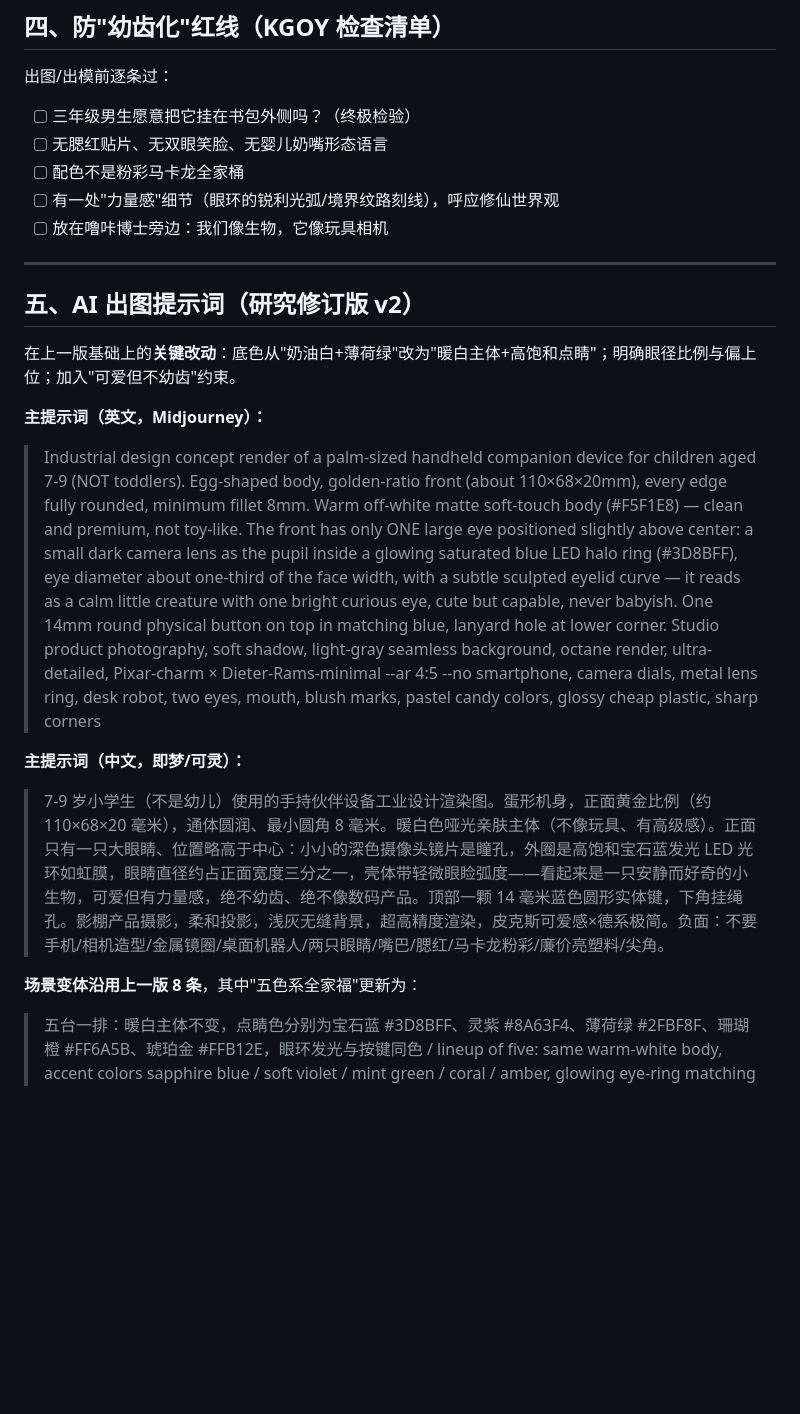
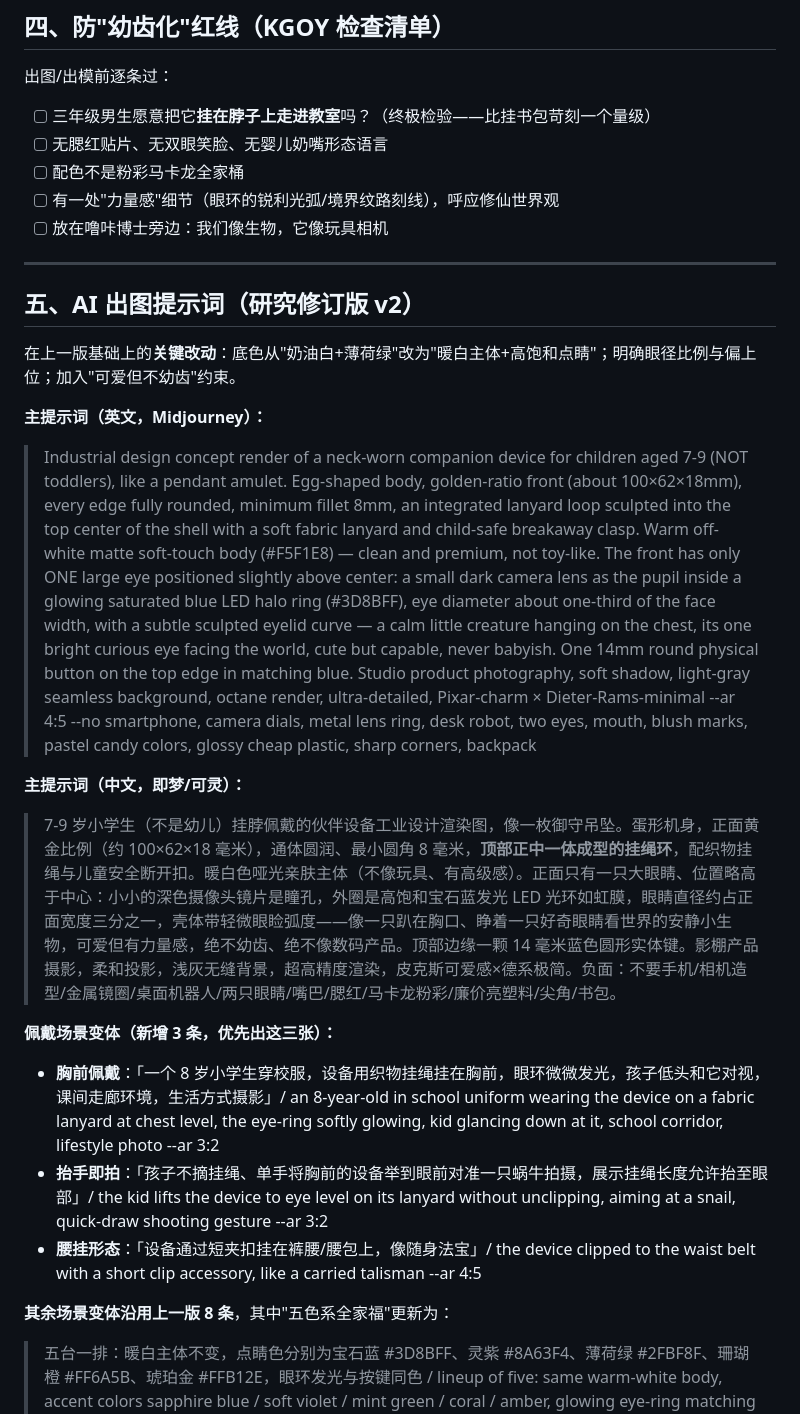
Before and after one commit to fucker007/relationshape, a Markdown page: docs/ID_AESTHETICS.md, the part around one of its changes. GitHub-like rendering; blank space fills up the shorter version.

```diff
--- a/docs/ID_AESTHETICS.md
+++ b/docs/ID_AESTHETICS.md
@@ -70,7 +79,7 @@
 ## 四、防"幼齿化"红线（KGOY 检查清单）
 
 出图/出模前逐条过：
-- [ ] 三年级男生愿意把它挂在书包外侧吗？（终极检验）
+- [ ] 三年级男生愿意把它**挂在脖子上走进教室**吗？（终极检验——比挂书包苛刻一个量级）
 - [ ] 无腮红贴片、无双眼笑脸、无婴儿奶嘴形态语言
 - [ ] 配色不是粉彩马卡龙全家桶
 - [ ] 有一处"力量感"细节（眼环的锐利光弧/境界纹路刻线），呼应修仙世界观
@@ -84,13 +93,18 @@
 
 **主提示词（英文，Midjourney）：**
 
-> Industrial design concept render of a palm-sized handheld companion device for children aged 7-9 (NOT toddlers). Egg-shaped body, golden-ratio front (about 110×68×20mm), every edge fully rounded, minimum fillet 8mm. Warm off-white matte soft-touch body (#F5F1E8) — clean and premium, not toy-like. The front has only ONE large eye positioned slightly above center: a small dark camera lens as the pupil inside a glowing saturated blue LED halo ring (#3D8BFF), eye diameter about one-third of the face width, with a subtle sculpted eyelid curve — it reads as a calm little creature with one bright curious eye, cute but capable, never babyish. One 14mm round physical button on top in matching blue, lanyard hole at lower corner. Studio product photography, soft shadow, light-gray seamless background, octane render, ultra-detailed, Pixar-charm × Dieter-Rams-minimal --ar 4:5 --no smartphone, camera dials, metal lens ring, desk robot, two eyes, mouth, blush marks, pastel candy colors, glossy cheap plastic, sharp corners
+> Industrial design concept render of a neck-worn companion device for children aged 7-9 (NOT toddlers), like a pendant amulet. Egg-shaped body, golden-ratio front (about 100×62×18mm), every edge fully rounded, minimum fillet 8mm, an integrated lanyard loop sculpted into the top center of the shell with a soft fabric lanyard and child-safe breakaway clasp. Warm off-white matte soft-touch body (#F5F1E8) — clean and premium, not toy-like. The front has only ONE large eye positioned slightly above center: a small dark camera lens as the pupil inside a glowing saturated blue LED halo ring (#3D8BFF), eye diameter about one-third of the face width, with a subtle sculpted eyelid curve — a calm little creature hanging on the chest, its one bright curious eye facing the world, cute but capable, never babyish. One 14mm round physical button on the top edge in matching blue. Studio product photography, soft shadow, light-gray seamless background, octane render, ultra-detailed, Pixar-charm × Dieter-Rams-minimal --ar 4:5 --no smartphone, camera dials, metal lens ring, desk robot, two eyes, mouth, blush marks, pastel candy colors, glossy cheap plastic, sharp corners, backpack
 
 **主提示词（中文，即梦/可灵）：**
 
-> 7-9 岁小学生（不是幼儿）使用的手持伙伴设备工业设计渲染图。蛋形机身，正面黄金比例（约 110×68×20 毫米），通体圆润、最小圆角 8 毫米。暖白色哑光亲肤主体（不像玩具、有高级感）。正面只有一只大眼睛、位置略高于中心：小小的深色摄像头镜片是瞳孔，外圈是高饱和宝石蓝发光 LED 光环如虹膜，眼睛直径约占正面宽度三分之一，壳体带轻微眼睑弧度——看起来是一只安静而好奇的小生物，可爱但有力量感，绝不幼齿、绝不像数码产品。顶部一颗 14 毫米蓝色圆形实体键，下角挂绳孔。影棚产品摄影，柔和投影，浅灰无缝背景，超高精度渲染，皮克斯可爱感×德系极简。负面：不要手机/相机造型/金属镜圈/桌面机器人/两只眼睛/嘴巴/腮红/马卡龙粉彩/廉价亮塑料/尖角。
+> 7-9 岁小学生（不是幼儿）挂脖佩戴的伙伴设备工业设计渲染图，像一枚御守吊坠。蛋形机身，正面黄金比例（约 100×62×18 毫米），通体圆润、最小圆角 8 毫米，**顶部正中一体成型的挂绳环**，配织物挂绳与儿童安全断开扣。暖白色哑光亲肤主体（不像玩具、有高级感）。正面只有一只大眼睛、位置略高于中心：小小的深色摄像头镜片是瞳孔，外圈是高饱和宝石蓝发光 LED 光环如虹膜，眼睛直径约占正面宽度三分之一，壳体带轻微眼睑弧度——像一只趴在胸口、睁着一只好奇眼睛看世界的安静小生物，可爱但有力量感，绝不幼齿、绝不像数码产品。顶部边缘一颗 14 毫米蓝色圆形实体键。影棚产品摄影，柔和投影，浅灰无缝背景，超高精度渲染，皮克斯可爱感×德系极简。负面：不要手机/相机造型/金属镜圈/桌面机器人/两只眼睛/嘴巴/腮红/马卡龙粉彩/廉价亮塑料/尖角/书包。
 
-**场景变体沿用上一版 8 条**，其中"五色系全家福"更新为：
+**佩戴场景变体（新增 3 条，优先出这三张）：**
+- **胸前佩戴**：「一个 8 岁小学生穿校服，设备用织物挂绳挂在胸前，眼环微微发光，孩子低头和它对视，课间走廊环境，生活方式摄影」/ an 8-year-old in school uniform wearing the device on a fabric lanyard at chest level, the eye-ring softly glowing, kid glancing down at it, school corridor, lifestyle photo --ar 3:2
+- **抬手即拍**：「孩子不摘挂绳、单手将胸前的设备举到眼前对准一只蜗牛拍摄，展示挂绳长度允许抬至眼部」/ the kid lifts the device to eye level on its lanyard without unclipping, aiming at a snail, quick-draw shooting gesture --ar 3:2
+- **腰挂形态**：「设备通过短夹扣挂在裤腰/腰包上，像随身法宝」/ the device clipped to the waist belt with a short clip accessory, like a carried talisman --ar 4:5
+
+**其余场景变体沿用上一版 8 条**，其中"五色系全家福"更新为：
 > 五台一排：暖白主体不变，点睛色分别为宝石蓝 #3D8BFF、灵紫 #8A63F4、薄荷绿 #2FBF8F、珊瑚橙 #FF6A5B、琥珀金 #FFB12E，眼环发光与按键同色 / lineup of five: same warm-white body, accent colors sapphire blue / soft violet / mint green / coral / amber, glowing eye-ring matching each accent --ar 3:2
 
 ---
```
Also changed, not shown: other parts of docs/ID_AESTHETICS.md (+10 -1 lines).
